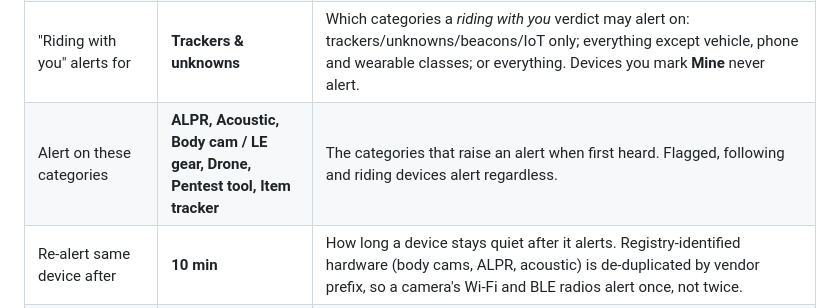
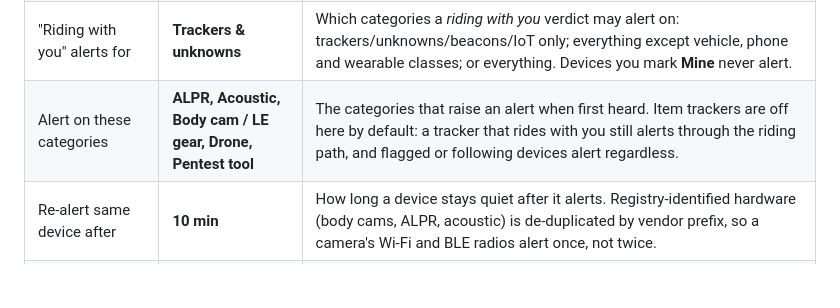
Before and after one commit to pmcbrien/wavelens, a Markdown page: README.md, the part around the change. Rendered like a GitHub page; blank space fills up the shorter version.

Commit message:
README: item tracker alerts off by default
Co-Authored-By: Claude Fable 5.1 <noreply@anthropic.com>
Claude-Session: https://claude.ai/code/session_019xtt9XBVcSPYWhnoFwhhgm

```diff
--- a/README.md
+++ b/README.md
@@ -195,7 +195,7 @@ Radio changes take effect on the next **SCAN**.
 | Quiet trackers that are with their owner | **on** | An AirTag/Find My device advertising "owner nearby" is someone's keys in the next lane; don't alert on it. Separated trackers are unaffected. |
 | "Following you" alerts | off | Alerts when a device is heard at 5 spots ≥ 300 m apart over ≥ 12 minutes **and** dropped out of range for ≥ 3 minutes in between. Off by default because cars sharing the road pass the first test; the FOLLOWING tag still shows on the list and HUD either way. |
 | "Riding with you" alerts for | **Trackers & unknowns** | Which categories a *riding with you* verdict may alert on: trackers/unknowns/beacons/IoT only; everything except vehicle, phone and wearable classes; or everything. Devices you mark **Mine** never alert. |
-| Alert on these categories | **ALPR, Acoustic, Body cam / LE gear, Drone, Pentest tool, Item tracker** | The categories that raise an alert when first heard. Flagged, following and riding devices alert regardless. |
+| Alert on these categories | **ALPR, Acoustic, Body cam / LE gear, Drone, Pentest tool** | The categories that raise an alert when first heard. Item trackers are off here by default: a tracker that rides with you still alerts through the riding path, and flagged or following devices alert regardless. |
 | Re‑alert same device after | **10 min** | How long a device stays quiet after it alerts. Registry‑identified hardware (body cams, ALPR, acoustic) is de‑duplicated by vendor prefix, so a camera's Wi‑Fi and BLE radios alert once, not twice. |
 | Tracker must stay with you for | **3 min** | Find My, Find My Device and SmartThings Find frames are sent by earbuds, watches and powered‑off phones as well as tags, and a tag in the parked car beside you isn't news. A separated tracker alerts only after it has been with you this long — or at once if it rides or follows. 0 alerts immediately. |
 
```
